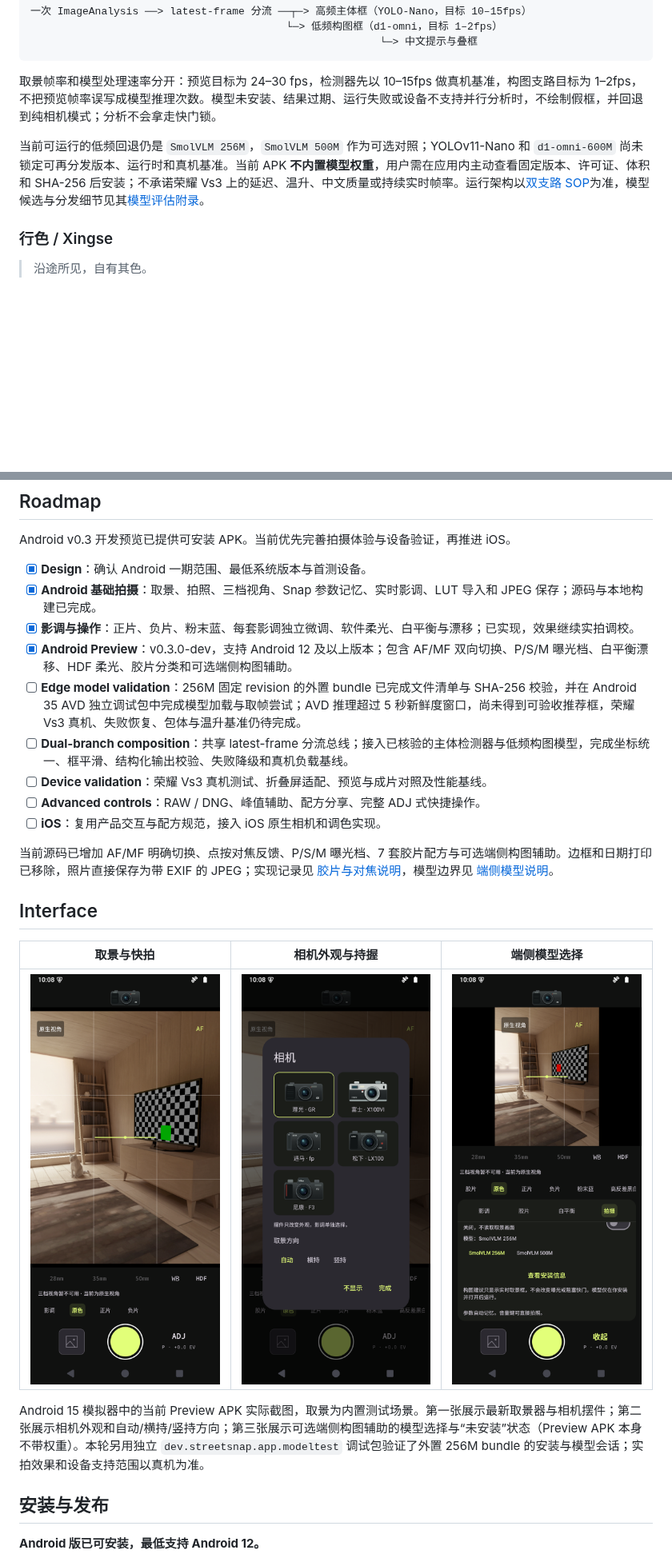
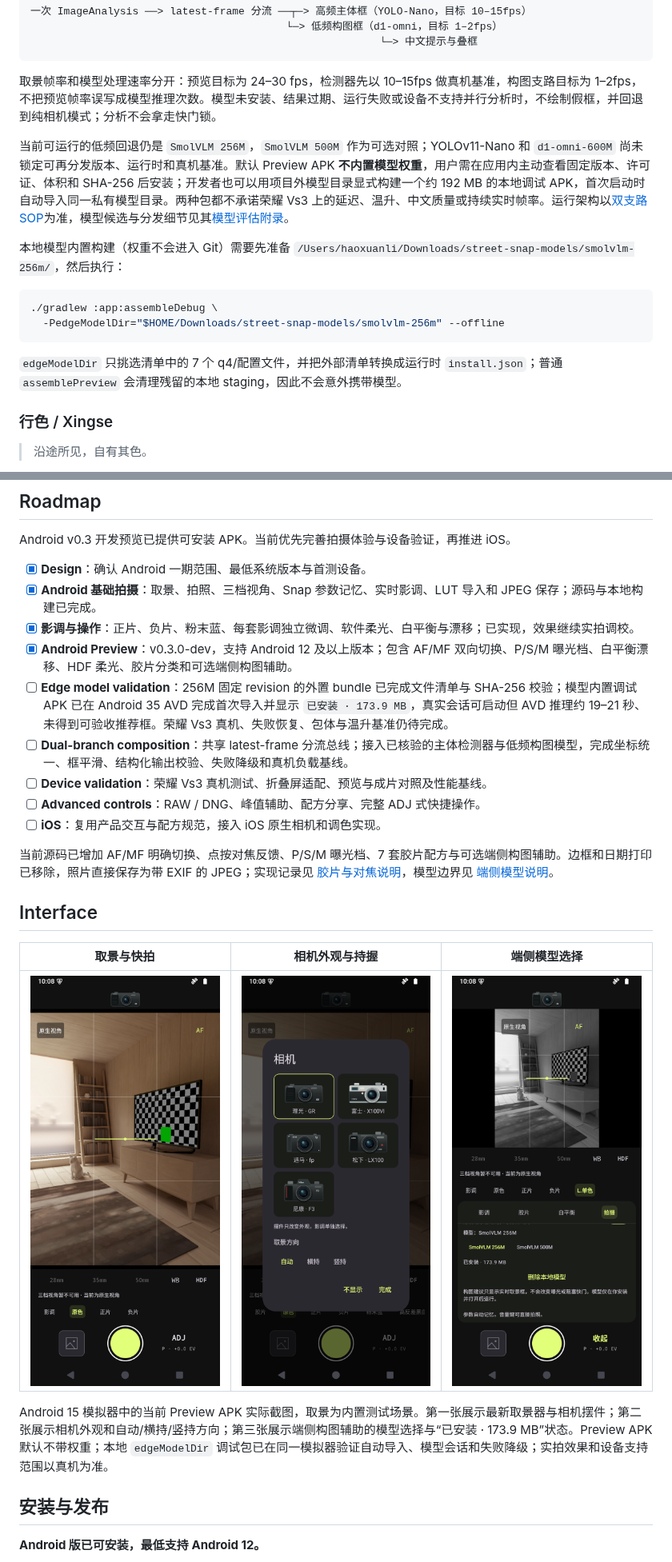
Before and after one commit to bestksl/street-snap, a Markdown page: README.md, 2 parts joined by grey strips. Shown at 80% size. Rendered like a GitHub page; pictures changed too: docs/images/edge-models.png; blank space fills up the shorter version.

Commit message:
feat: support optional bundled edge model APK

````diff
--- a/README.md
+++ b/README.md
@@ -78,7 +78,16 @@
 
 取景帧率和模型处理速率分开：预览目标为 24–30 fps，检测器先以 10–15fps 做真机基准，构图支路目标为 1–2fps，不把预览帧率误写成模型推理次数。模型未安装、结果过期、运行失败或设备不支持并行分析时，不绘制假框，并回退到纯相机模式；分析不会拿走快门锁。
 
-当前可运行的低频回退仍是 `SmolVLM 256M`，`SmolVLM 500M` 作为可选对照；YOLOv11-Nano 和 `d1-omni-600M` 尚未锁定可再分发版本、运行时和真机基准。当前 APK **不内置模型权重**，用户需在应用内主动查看固定版本、许可证、体积和 SHA-256 后安装；不承诺荣耀 Vs3 上的延迟、温升、中文质量或持续实时帧率。运行架构以[双支路 SOP](docs/composition-pipeline-sop.md)为准，模型候选与分发细节见其[模型评估附录](docs/edge-model-plan.md)。
+当前可运行的低频回退仍是 `SmolVLM 256M`，`SmolVLM 500M` 作为可选对照；YOLOv11-Nano 和 `d1-omni-600M` 尚未锁定可再分发版本、运行时和真机基准。默认 Preview APK **不内置模型权重**，用户需在应用内主动查看固定版本、许可证、体积和 SHA-256 后安装；开发者也可以用项目外模型目录显式构建一个约 192 MB 的本地调试 APK，首次启动时自动导入同一私有模型目录。两种包都不承诺荣耀 Vs3 上的延迟、温升、中文质量或持续实时帧率。运行架构以[双支路 SOP](docs/composition-pipeline-sop.md)为准，模型候选与分发细节见其[模型评估附录](docs/edge-model-plan.md)。
+
+本地模型内置构建（权重不会进入 Git）需要先准备 `/Users/haoxuanli/Downloads/street-snap-models/smolvlm-256m/`，然后执行：
+
+```sh
+./gradlew :app:assembleDebug \
+  -PedgeModelDir="$HOME/Downloads/street-snap-models/smolvlm-256m" --offline
+```
+
+`edgeModelDir` 只挑选清单中的 7 个 q4/配置文件，并把外部清单转换成运行时 `install.json`；普通 `assemblePreview` 会清理残留的本地 staging，因此不会意外携带模型。
 
 ### 行色 / Xingse
 
@@ -157,7 +166,7 @@ Android v0.3 开发预览已提供可安装 APK。当前优先完善拍摄体验
 - [x] **Android 基础拍摄**：取景、拍照、三档视角、Snap 参数记忆、实时影调、LUT 导入和 JPEG 保存；源码与本地构建已完成。
 - [x] **影调与操作**：正片、负片、粉末蓝、每套影调独立微调、软件柔光、白平衡与漂移；已实现，效果继续实拍调校。
 - [x] **Android Preview**：v0.3.0-dev，支持 Android 12 及以上版本；包含 AF/MF 双向切换、P/S/M 曝光档、白平衡漂移、HDF 柔光、胶片分类和可选端侧构图辅助。
-- [ ] **Edge model validation**：256M 固定 revision 的外置 bundle 已完成文件清单与 SHA-256 校验，并在 Android 35 AVD 独立调试包中完成模型加载与取帧尝试；AVD 推理超过 5 秒新鲜度窗口，尚未得到可验收推荐框，荣耀 Vs3 真机、失败恢复、包体与温升基准仍待完成。
+- [ ] **Edge model validation**：256M 固定 revision 的外置 bundle 已完成文件清单与 SHA-256 校验；模型内置调试 APK 已在 Android 35 AVD 完成首次导入并显示 `已安装 · 173.9 MB`，真实会话可启动但 AVD 推理约 19–21 秒、未得到可验收推荐框。荣耀 Vs3 真机、失败恢复、包体与温升基准仍待完成。
 - [ ] **Dual-branch composition**：共享 latest-frame 分流总线；接入已核验的主体检测器与低频构图模型，完成坐标统一、框平滑、结构化输出校验、失败降级和真机负载基线。
 - [ ] **Device validation**：荣耀 Vs3 真机测试、折叠屏适配、预览与成片对照及性能基线。
 - [ ] **Advanced controls**：RAW / DNG、峰值辅助、配方分享、完整 ADJ 式快捷操作。
@@ -173,5 +182,5 @@ Android v0.3 开发预览已提供可安装 APK。当前优先完善拍摄体验
 
-Android 15 模拟器中的当前 Preview APK 实际截图，取景为内置测试场景。第一张展示最新取景器与相机摆件；第二张展示相机外观和自动/横持/竖持方向；第三张展示可选端侧构图辅助的模型选择与“未安装”状态（Preview APK 本身不带权重）。本轮另用独立 `dev.streetsnap.app.modeltest` 调试包验证了外置 256M bundle 的安装与模型会话；实拍效果和设备支持范围以真机为准。
+Android 15 模拟器中的当前 Preview APK 实际截图，取景为内置测试场景。第一张展示最新取景器与相机摆件；第二张展示相机外观和自动/横持/竖持方向；第三张展示端侧构图辅助的模型选择与“已安装 · 173.9 MB”状态。Preview APK 默认不带权重；本地 `edgeModelDir` 调试包已在同一模拟器验证自动导入、模型会话和失败降级；实拍效果和设备支持范围以真机为准。
 
 ## 安装与发布
 
````
Also changed, not shown: other parts of README.md (+1 -1 lines), docs/composition-pipeline-sop.md (+1 -1 lines), docs/edge-model-plan.md (+3 -3 lines), 1 other file.
